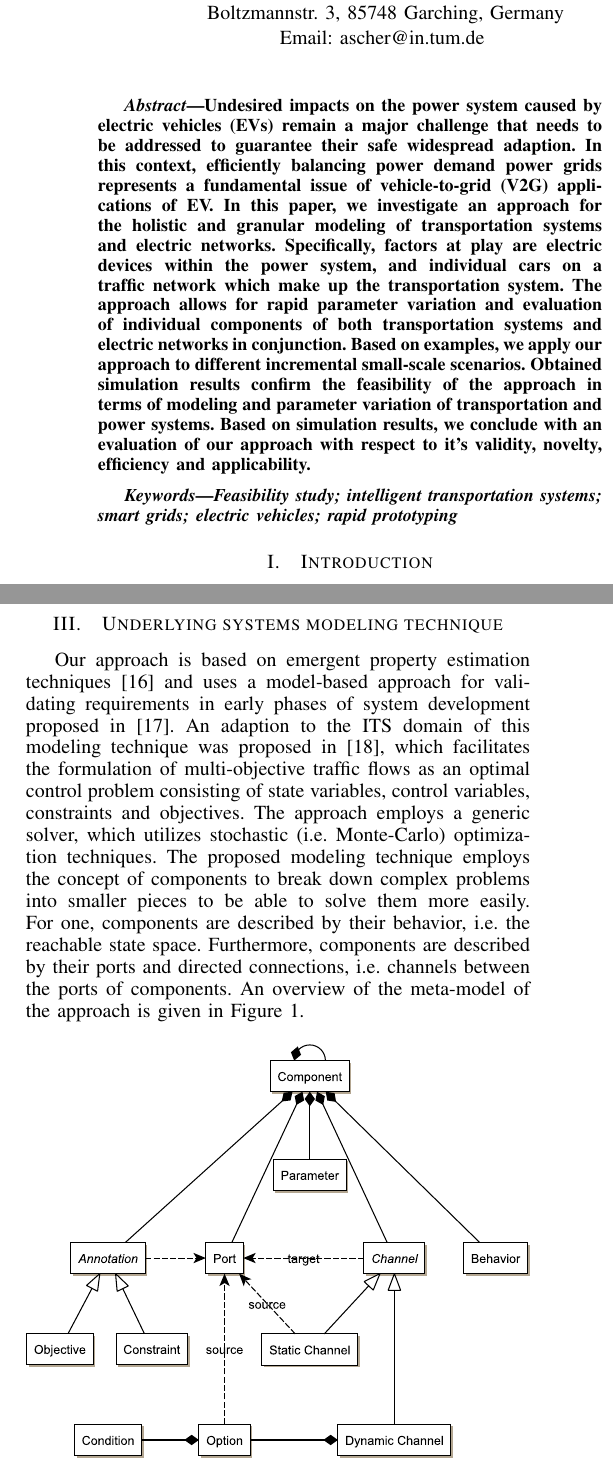
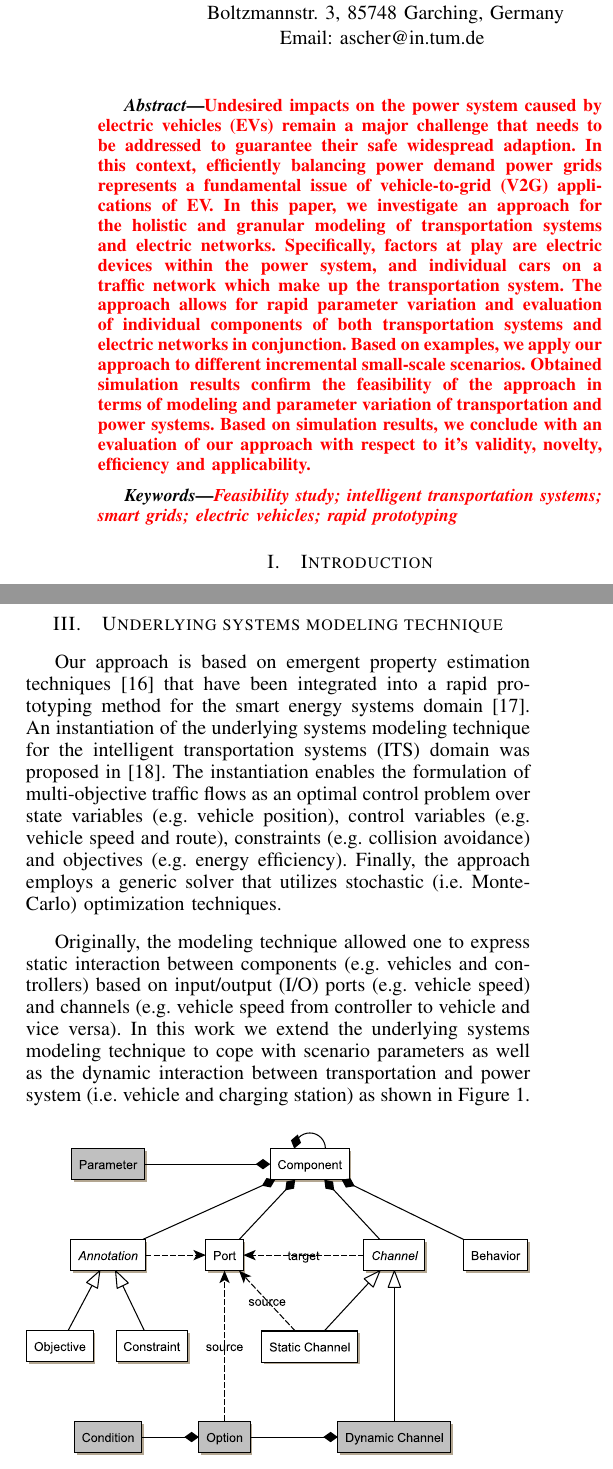
Before and after one commit to ghackenberg/smart-system-ide, a LaTeX paper (papers/ITSC-2015/src/ITSC-2015.tex, which reads papers/ITSC-2015/src/00_title.tex, papers/ITSC-2015/src/03_foundation.tex): two parts of the columns of pages 1 and 2 of 9, joined at a grey line, cut so that both start at the same text. Compiled offline with pdfLaTeX.

Commit message:
+ ersten teil der foundation überarbeitet

```diff
--- a/papers/ITSC-2015/src/00_title.tex
+++ b/papers/ITSC-2015/src/00_title.tex
@@ -23,13 +23,13 @@
 \maketitle
 
 \begin{abstract}
-
+\textcolor{red}{
 Undesired impacts on the power system caused by electric vehicles (EVs) remain a major challenge that needs to be addressed to guarantee their safe widespread adaption. In this context, efficiently balancing power demand power grids represents a fundamental issue of vehicle-to-grid (V2G) applications of EV. In this paper, we investigate an approach for the holistic and granular modeling of transportation systems and electric networks. Specifically, factors at play are electric devices within the power system, and individual cars on a traffic network which make up the transportation system. The approach allows for rapid parameter variation and evaluation of individual components of both transportation systems and electric networks in conjunction. Based on examples, we apply our approach to different incremental small-scale scenarios. Obtained simulation results confirm the feasibility of the approach in terms of modeling and parameter variation of transportation and power systems. Based on simulation results, we conclude with an evaluation of our approach with respect to it's validity, novelty, efficiency and applicability.
-
+}
 \end{abstract}
 
 \begin{keywords}
-
+\textcolor{red}{
 Feasibility study; intelligent transportation systems; smart grids; electric vehicles;  rapid prototyping
-
+}
 \end{keywords}
--- a/papers/ITSC-2015/src/03_foundation.tex
+++ b/papers/ITSC-2015/src/03_foundation.tex
@@ -1,12 +1,14 @@
 \section{Underlying systems modeling technique}
 \label{section:foundation}
 
-Our approach is based on emergent property estimation techniques \cite{hackenberg2012towards} and uses a model-based approach for validating requirements in early phases of system development proposed in \cite{hackenberg2014rapid}. An adaption to the ITS domain of this modeling technique was proposed in \cite{ascher2014early}, which facilitates the formulation of multi-objective traffic flows as an optimal control problem consisting of state variables, control variables, constraints and objectives. The approach employs a generic solver, which utilizes stochastic (i.e.\ Monte-Carlo) optimization techniques. The proposed modeling technique employs the concept of components to break down complex problems into smaller pieces to be able to solve them more easily. For one, components are described by their behavior, i.e. the reachable state space. Furthermore, components are described by their ports and directed connections, i.e. channels between the ports of components. An overview of the meta-model of the approach is given in Figure~\ref{fig:meta_model}.
+Our approach is based on emergent property estimation techniques \cite{hackenberg2012towards} that have been integrated into a rapid prototyping method for the smart energy systems domain~\cite{hackenberg2014rapid}. An instantiation of the underlying systems modeling technique for the intelligent transportation systems (ITS) domain was proposed in~\cite{ascher2014early}. The instantiation enables the formulation of multi-objective traffic flows as an optimal control problem over state variables (e.g.\ vehicle position), control variables (e.g.\ vehicle speed and route), constraints (e.g.\ collision avoidance) and objectives (e.g.\ energy efficiency). Finally, the approach employs a generic solver that utilizes stochastic (i.e.\ Monte-Carlo) optimization techniques.
+
+Originally, the modeling technique allowed one to express static interaction between components (e.g.\ vehicles and controllers) based on input/output (I/O) ports (e.g.\ vehicle speed) and channels (e.g.\ vehicle speed from controller to vehicle and vice versa). In this work we extend the underlying systems modeling technique to cope with scenario parameters as well as the dynamic interaction between transportation and power system (i.e.\ vehicle and charging station) as shown in Figure~\ref{fig:meta_model}.
 
 \begin{figure}[h]
 	\centering
 	\includegraphics[width=\columnwidth]{../gfx/meta_model.pdf}
-	\caption{Meta-model of the underlying systems modeling technique extended with the concept of dynamic channels.}
+	\caption{Meta-model of the underlying systems modeling technique extended with parameters and dynamic channels.}
 	\label{fig:meta_model}
 \end{figure}
 
```
Also changed, not shown: papers/ITSC-2015/src/02_retrospection.tex (+5 -1 lines), papers/ITSC-2015/gfx/meta_model.pdf, 1 other file.
